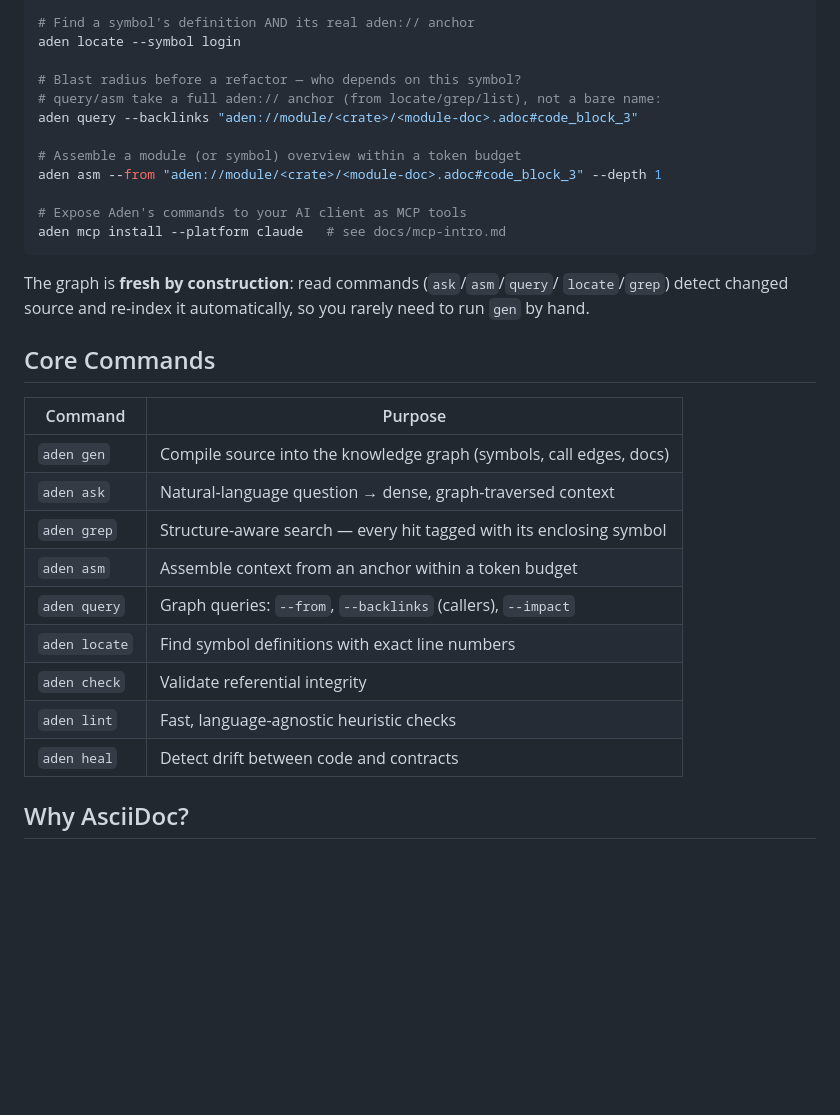
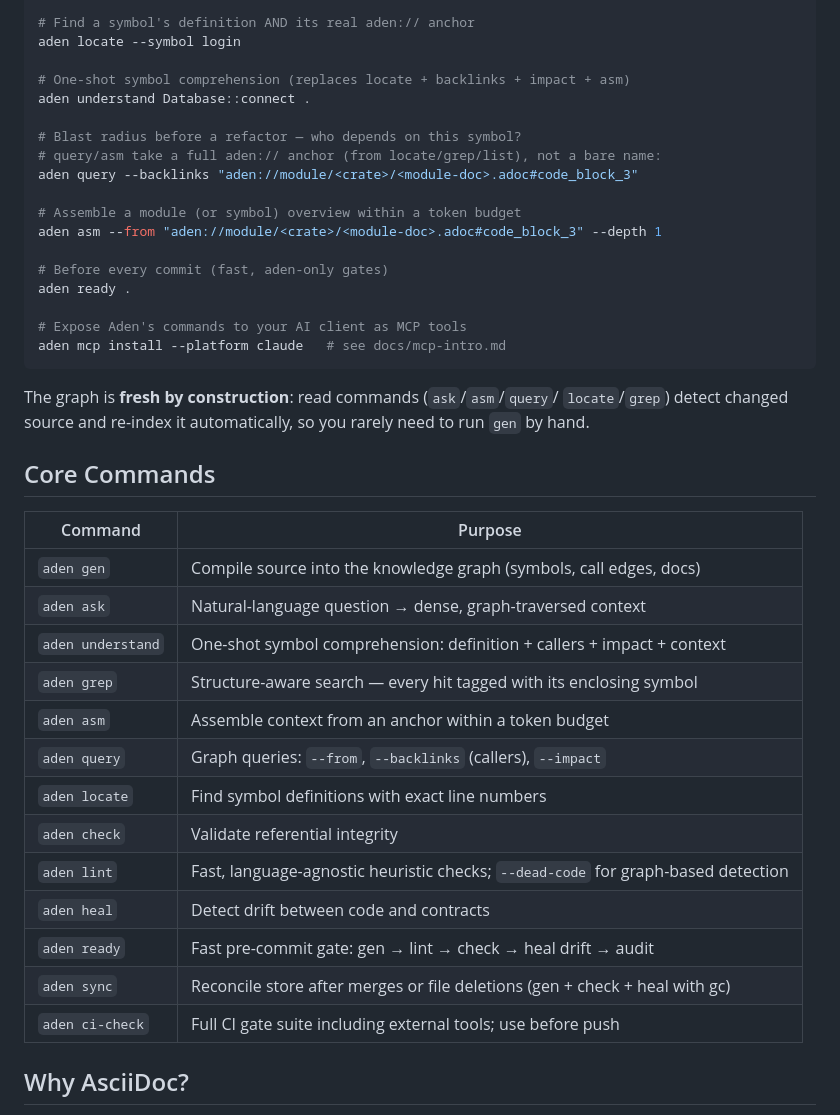
Before and after one commit to RioPlay/aden, a Markdown page: README.md, the part around the change. GitHub-like rendering; blank space fills up the shorter version.

Commit message:
docs: add ready/understand/dead-code to README and mcp-intro, fix workflow ordering

```diff
--- a/README.md
+++ b/README.md
@@ -52,12 +52,18 @@ aden grep "hash_password"
 # Find a symbol's definition AND its real aden:// anchor
 aden locate --symbol login
 
+# One-shot symbol comprehension (replaces locate + backlinks + impact + asm)
+aden understand Database::connect .
+
 # Blast radius before a refactor — who depends on this symbol?
 # query/asm take a full aden:// anchor (from locate/grep/list), not a bare name:
 aden query --backlinks "aden://module/<crate>/<module-doc>.adoc#code_block_3"
 
 # Assemble a module (or symbol) overview within a token budget
 aden asm --from "aden://module/<crate>/<module-doc>.adoc#code_block_3" --depth 1
+
+# Before every commit (fast, aden-only gates)
+aden ready .
 
 # Expose Aden's commands to your AI client as MCP tools
 aden mcp install --platform claude   # see docs/mcp-intro.md
@@ -73,13 +79,17 @@ rarely need to run `gen` by hand.
 |---------|---------|
 | `aden gen` | Compile source into the knowledge graph (symbols, call edges, docs) |
 | `aden ask` | Natural-language question → dense, graph-traversed context |
+| `aden understand` | One-shot symbol comprehension: definition + callers + impact + context |
 | `aden grep` | Structure-aware search — every hit tagged with its enclosing symbol |
 | `aden asm` | Assemble context from an anchor within a token budget |
 | `aden query` | Graph queries: `--from`, `--backlinks` (callers), `--impact` |
 | `aden locate` | Find symbol definitions with exact line numbers |
 | `aden check` | Validate referential integrity |
-| `aden lint` | Fast, language-agnostic heuristic checks |
+| `aden lint` | Fast, language-agnostic heuristic checks; `--dead-code` for graph-based detection |
 | `aden heal` | Detect drift between code and contracts |
+| `aden ready` | Fast pre-commit gate: gen → lint → check → heal drift → audit |
+| `aden sync` | Reconcile store after merges or file deletions (gen + check + heal with gc) |
+| `aden ci-check` | Full CI gate suite including external tools; use before push |
 
 ## Why AsciiDoc?
 
```
Also changed, not shown: docs/mcp-intro.md (+29 -9 lines).
